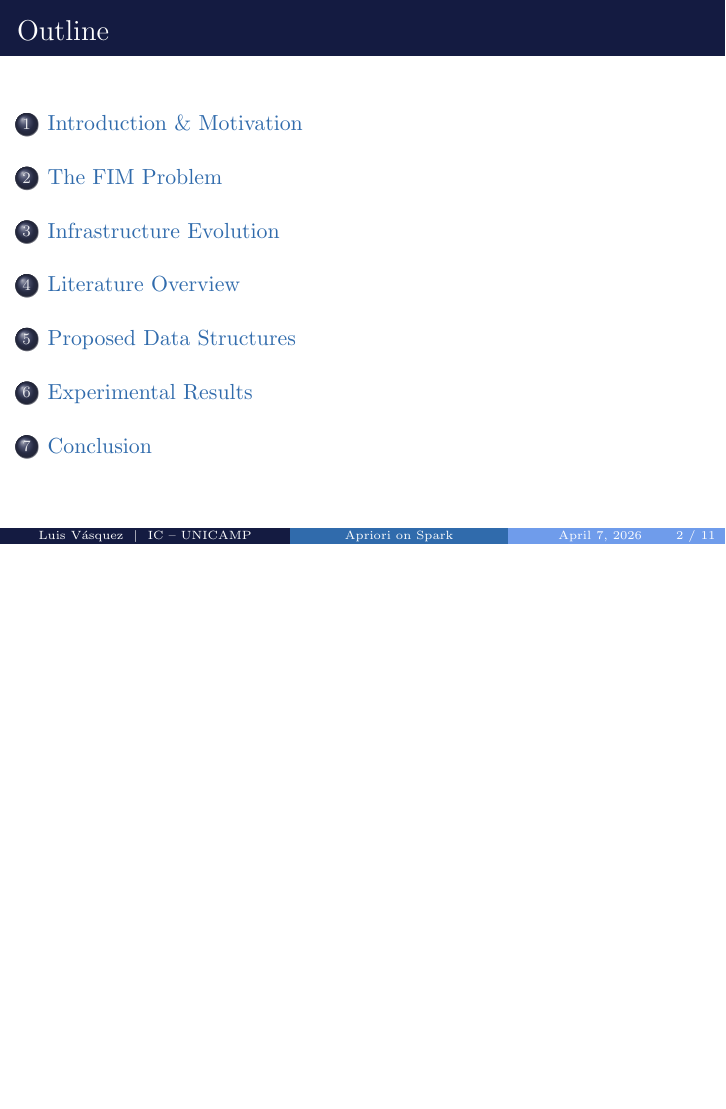
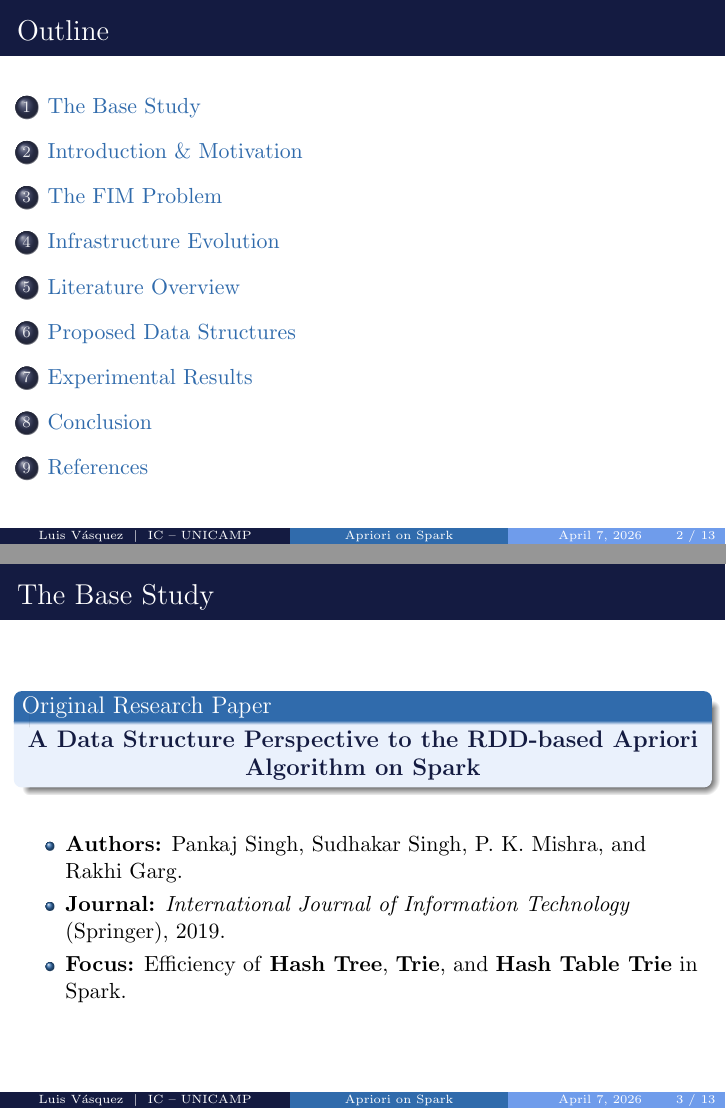
Before and after one commit to LuisAlbertoVasquezVargas/MO809-Topicos-Computacao-Distribuida-Final-Presentation-1s2026, LaTeX slides (src/main.tex): page 2 of 11 before the commit and pages 2 and 3 of 13 after it, the two joined at a grey line, the shorter picture padded with empty space. Compiled offline with pdfLaTeX.

Commit message:
update base study slide

```diff
--- a/src/main.tex
+++ b/src/main.tex
@@ -123,6 +122,21 @@
   \tableofcontents
 \end{frame}
 
+% --- THE BASE STUDY ---
+\section{The Base Study}
+\begin{frame}{The Base Study}
+    \begin{block}{Original Research Paper}
+        \centering
+        \large \textbf{A Data Structure Perspective to the RDD-based Apriori Algorithm on Spark}
+    \end{block}
+    \vspace{0.4cm}
+    \begin{itemize}
+        \item \textbf{Authors:} Pankaj Singh, Sudhakar Singh, P. K. Mishra, and Rakhi Garg.
+        \item \textbf{Journal:} \textit{International Journal of Information Technology} (Springer), 2019.
+        \item \textbf{Focus:} Efficiency of \textbf{Hash Tree}, \textbf{Trie}, and \textbf{Hash Table Trie} in Spark.
+    \end{itemize}
+\end{frame}
+
 % --- SECTION 1: INTRODUCTION & MOTIVATION ---
 \section{Introduction \& Motivation}
 \begin{frame}{Introduction \& Motivation}
@@ -202,0 +223,2 @@
+        P. Singh, S. Singh, P. K. Mishra, and R. Garg.
+        \newblock \textbf{A data structure perspective to the RDD-based Apriori algorithm on Spark.}
```
Also changed, not shown: outputs/main.pdf, src/main.tex (13 more changed lines).
